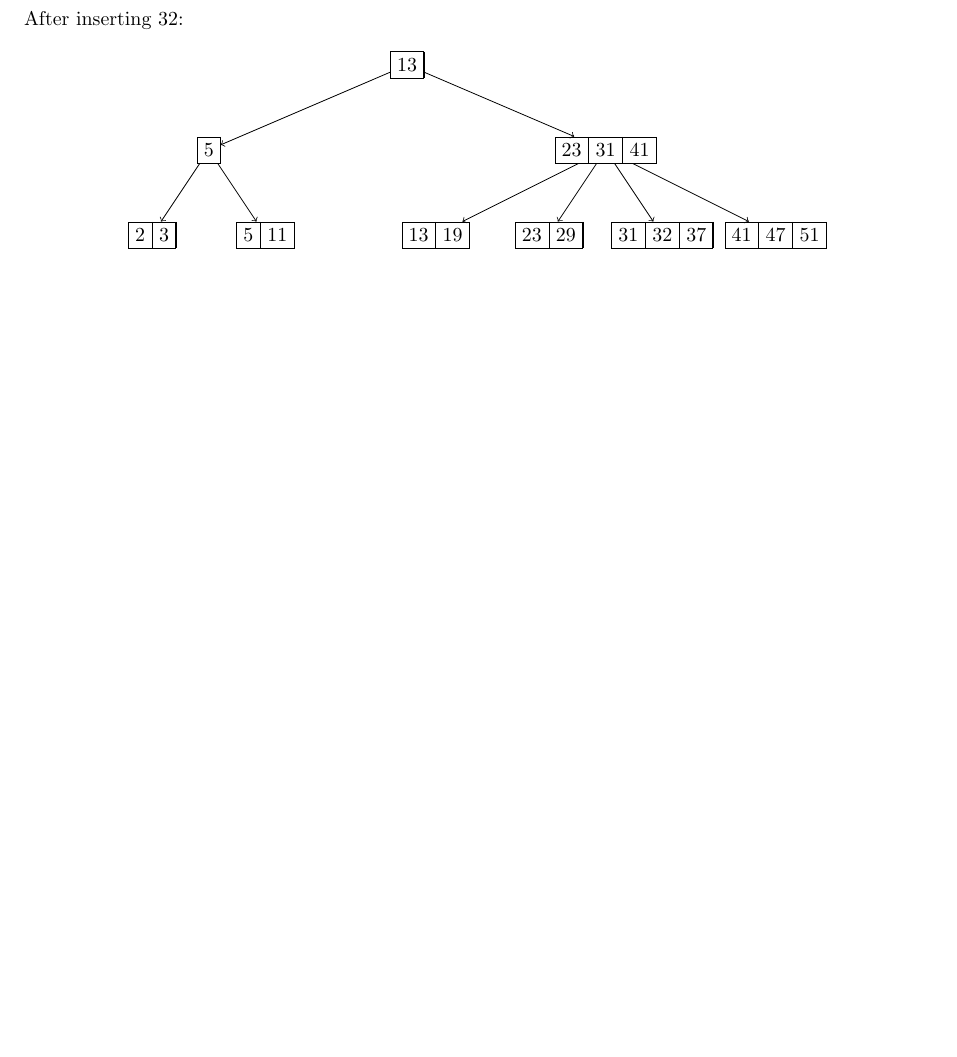
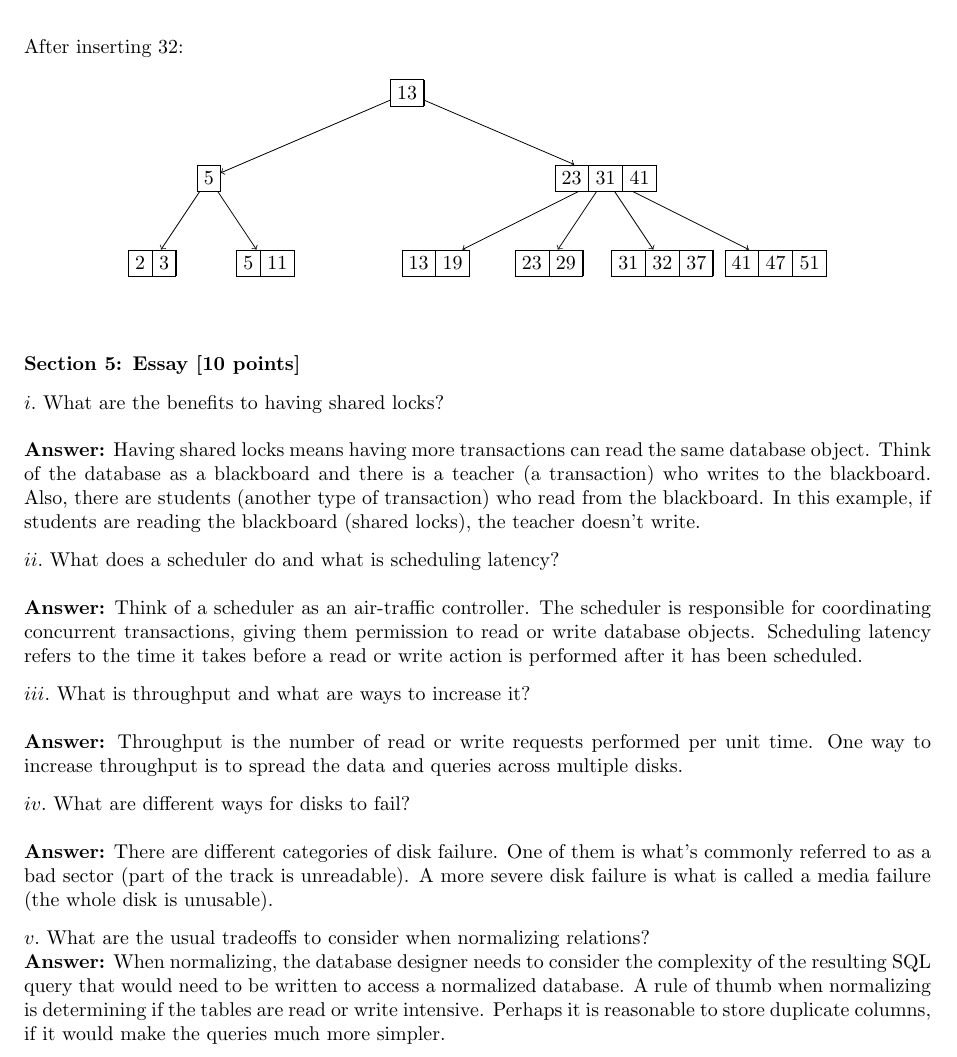
Before and after one commit to ngpestelos/cs165, a LaTeX problem sheet (exam2/exam2answers.tex): part of page 4 of 4 before the commit and part of page 4 of 5 after it, cut so that both start at the same text, the shorter picture padded with empty space. Compiled offline with pdfLaTeX.

Commit message:
add essay answers for exam2

```diff
--- a/exam2/exam2answers.tex
+++ b/exam2/exam2answers.tex
@@ -297,3 +297,30 @@
 \end{tikzpicture}
 \end{center}
 
+\vskip.35in
+\noindent{\textbf{Section 5: Essay [10 points]}}
+
+\vskip.10in
+\noindent $i.$ What are the benefits to having shared locks? \\
+
+\noindent {\textbf{Answer:}} Having shared locks means having more transactions can read the same database object. Think of the database as a blackboard and there is a teacher (a transaction) who writes to the blackboard. Also, there are students (another type of transaction) who read from the blackboard. In this example, if students are reading the blackboard (shared locks), the teacher doesn't write.
+
+\vskip.10in
+\noindent $ii.$ What does a scheduler do and what is scheduling latency? \\
+
+\noindent {\textbf{Answer:}} Think of a scheduler as an air-traffic controller. The scheduler is responsible for coordinating concurrent transactions, giving them permission to read or write database objects. Scheduling latency refers to the time it takes before a read or write action is performed after it has been scheduled.
+
+\vskip.10in
+\noindent $iii.$ What is throughput and what are ways to increase it? \\
+
+\noindent {\textbf{Answer:}} Throughput is the number of read or write requests performed per unit time. One way to increase throughput is to spread the data and queries across multiple disks.
+
+\vskip.10in
+\noindent $iv.$ What are different ways for disks to fail? \\
+
+\noindent {\textbf{Answer:}} There are different categories of disk failure. One of them is what's commonly referred to as a bad sector (part of the track is unreadable). A more severe disk failure is what is called a media failure (the whole disk is unusable).
+
+\vskip.10in
+\noindent $v.$ What are the usual tradeoffs to consider when normalizing relations?
+
+\noindent {\textbf{Answer:}} When normalizing, the database designer needs to consider the complexity of the resulting SQL query that would need to be written to access a normalized database. A rule of thumb when normalizing is determining if the tables are read or write intensive. Perhaps it is reasonable to store duplicate columns, if it would make the queries much more simpler.
```
Also changed, not shown: exam2/exam2answers.tex (8 more changed lines).
